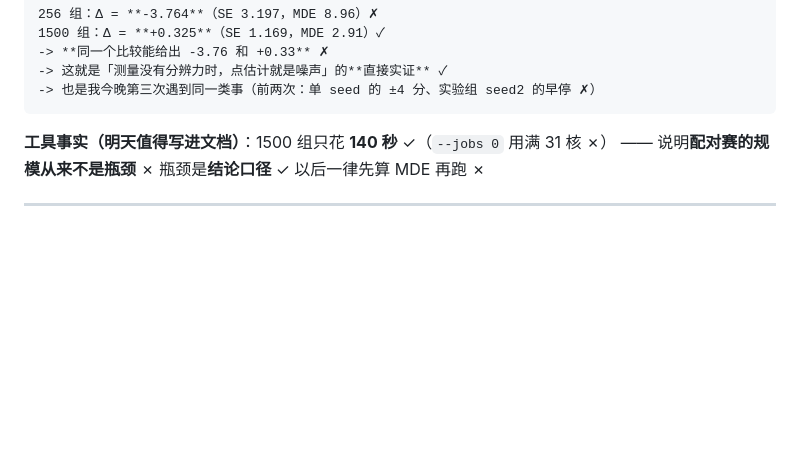
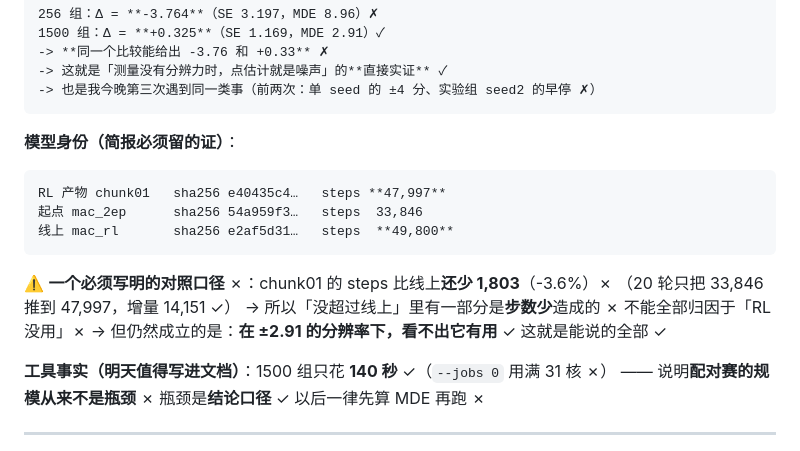
Before and after one commit to why012123/potatomaj, a Markdown page: docs/简报-2026-10-21早晨.md, the part around the change. Rendered like a GitHub page; blank space fills up the shorter version.

Commit message:
docs(简报): 补 RL 模型身份与步数口径 —— chunk01 sha256 e40435c4/steps 47997、起点 mac_2ep 54a959f3/33846、线上 mac_rl e2af5d31/49800
重要对照口径:chunk01 的 steps 比线上还少 1803(-3.6%),20 轮只把 33846 推到 47997(增量 14151),
故『没超过线上』里有一部分是步数少造成的,不能全部归因于『RL 没用』。
仍然成立的是:在 ±2.91 分辨率下看不出它有用。

````diff
--- a/docs/简报-2026-10-21早晨.md
+++ b/docs/简报-2026-10-21早晨.md
@@ -74,6 +74,17 @@ server 在**干净引擎**上跑通了 20 轮 RL（从 `maj-pro4v1.1_mac_2ep`
 -> 这就是「测量没有分辨力时，点估计就是噪声」的**直接实证** ✓
 -> 也是我今晚第三次遇到同一类事（前两次：单 seed 的 ±4 分、实验组 seed2 的早停 ✗）
 ```
+
+**模型身份（简报必须留的证）**：
+```
+RL 产物 chunk01   sha256 e40435c4…   steps **47,997**
+起点 mac_2ep      sha256 54a959f3…   steps  33,846
+线上 mac_rl       sha256 e2af5d31…   steps  **49,800**
+```
+⚠️ **一个必须写明的对照口径** ✗：chunk01 的 steps 比线上**还少 1,803**（-3.6%）✗
+（20 轮只把 33,846 推到 47,997，增量 14,151 ✓）
+-> 所以「没超过线上」里有一部分是**步数少**造成的 ✗ 不能全部归因于「RL 没用」✗
+-> 但仍然成立的是：**在 ±2.91 的分辨率下，看不出它有用** ✓ 这就是能说的全部 ✓
 
 **工具事实（明天值得写进文档）**：1500 组只花 **140 秒** ✓（`--jobs 0` 用满 31 核 ✗）
 —— 说明**配对赛的规模从来不是瓶颈** ✗ 瓶颈是**结论口径** ✓ 以后一律先算 MDE 再跑 ✗
````
